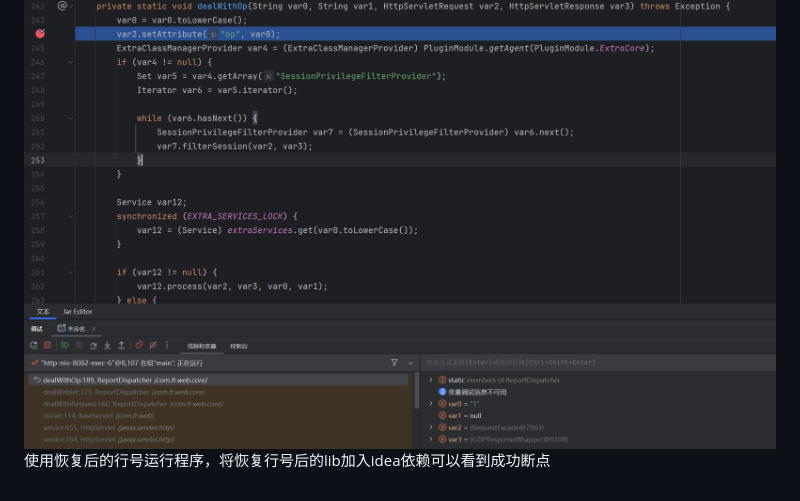
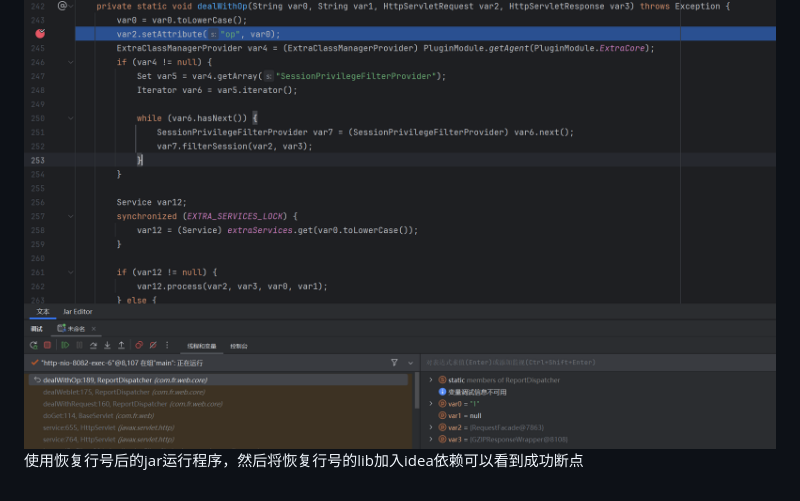
Before and after one commit to Rengammal381/ClassLinefix, a Markdown page: README.md, the part around the change. Rendered like a GitHub page.

```diff
--- a/README.md
+++ b/README.md
@@ -133,4 +133,4 @@ java -jar ClassLinefix-1.0.0.jar -i lib2 -o lib -p com.fr.license.function,com.f
 默认为INFO输出详细日志在log目录下
 
 ![](images/b84b8c55-1b28-40b3-a928-48a52b4b225e.png)
-使用恢复后的行号运行程序，将恢复行号后的lib加入idea依赖可以看到成功断点
+使用恢复行号后的jar运行程序，然后将恢复行号的lib加入idea依赖可以看到成功断点
```
